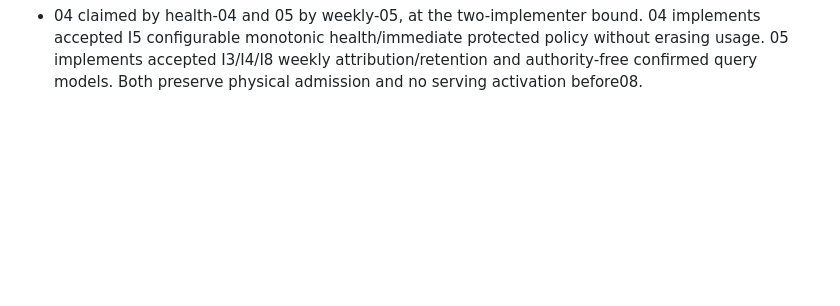
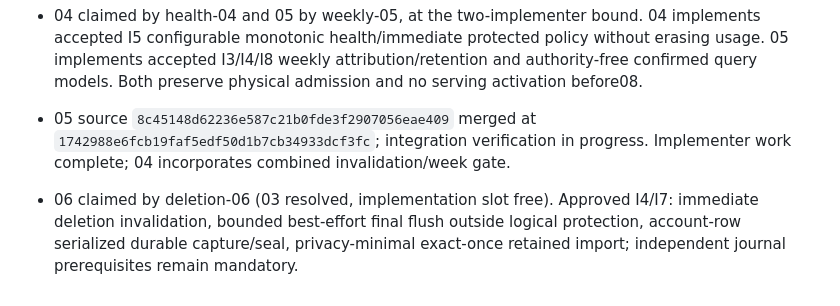
Before and after one commit to invine/clipp-relay, a Markdown page: .scratch/periodic-relay-accounting/run.md, the part around the change. Drawn GitHub-style; blank space fills up the shorter version.

Commit message:
docs: claim deletion lifecycle accounting

```diff
--- a/.scratch/periodic-relay-accounting/run.md
+++ b/.scratch/periodic-relay-accounting/run.md
@@ -20,3 +20,6 @@ Authorization: user requested all eight tickets with implement-spec on 2026-10-2
 
 - 03 integrated/resolved: source `cd9dc6a6223f6cd5b6f531db1d911d0b9095312f`, integrated `a53594a869be7cea30a9ddbd4451b0101f4b2fcd`; source PG/race/Relay checks and integrated PG checks passed. Artifacts `clipp-periodic-03-{handoff,integration}.md`.
 - 04 claimed by health-04 and 05 by weekly-05, at the two-implementer bound. 04 implements accepted I5 configurable monotonic health/immediate protected policy without erasing usage. 05 implements accepted I3/I4/I8 weekly attribution/retention and authority-free confirmed query models. Both preserve physical admission and no serving activation before08.
+
+- 05 source `8c45148d62236e587c21b0fde3f2907056eae409` merged at `1742988e6fcb19faf5edf50d1b7cb34933dcf3fc`; integration verification in progress. Implementer work complete; 04 incorporates combined invalidation/week gate.
+- 06 claimed by deletion-06 (03 resolved, implementation slot free). Approved I4/I7: immediate deletion invalidation, bounded best-effort final flush outside logical protection, account-row serialized durable capture/seal, privacy-minimal exact-once retained import; independent journal prerequisites remain mandatory.
```
Also changed, not shown: 1 other file.
